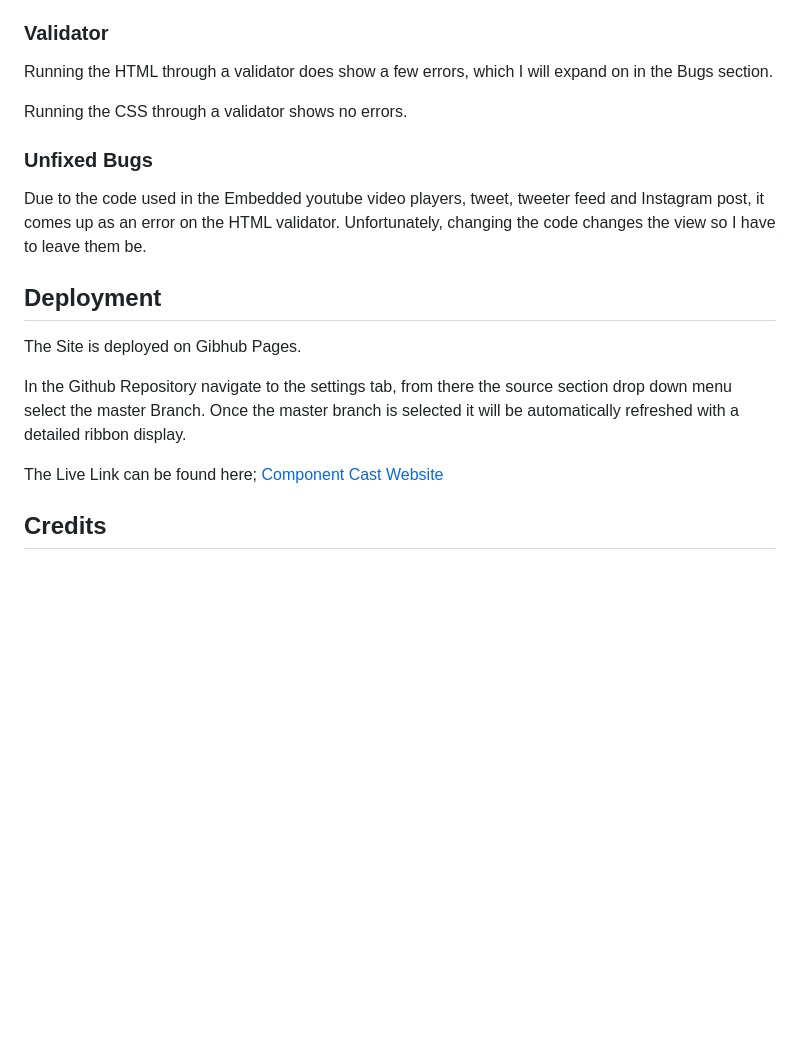
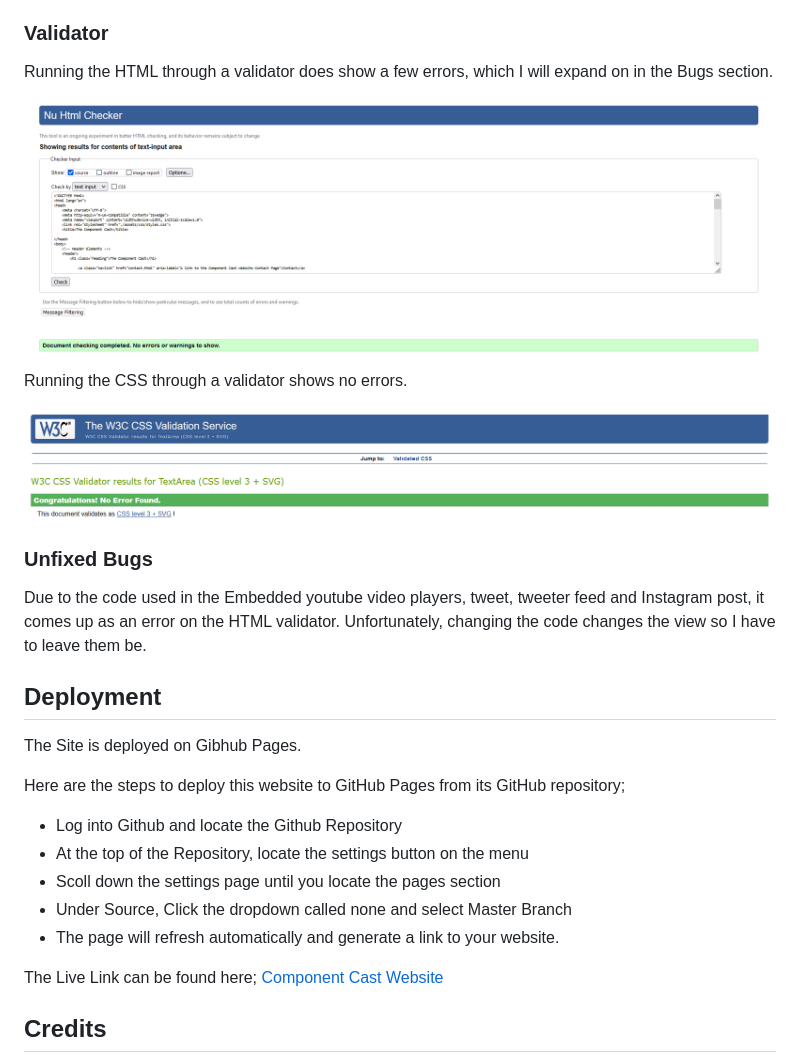
Before and after one commit to MikeyRedmon/ComponentCastWebsite, a Markdown page: readme.md, the part around the change. Rendered like a GitHub page; pictures changed too: assets/images/cssval.png (added), assets/images/htmlval.png (added); blank space fills up the shorter version.

Commit message:
docs; add images to show html and css validation, plus deploment steps

```diff
--- a/readme.md
+++ b/readme.md
@@ -97,8 +97,11 @@ The website is responsive and when the width of the viewing portal shrinks the i
 
 Running the HTML through a validator does show a few errors, which I will expand on in the Bugs section.
 
+![The HTML Validator for the Index Page](/assets/images/htmlval.png)
 
 Running the CSS through a validator shows no errors.
+
+![The CSS Validator the CSS Styling](/assets/images/cssval.png)
 
 ### Unfixed Bugs
 
@@ -108,7 +111,12 @@ Due to the code used in the Embedded youtube video players, tweet, tweeter feed
 
 The Site is deployed on Gibhub Pages.
 
-In the Github Repository navigate to the settings tab, from there the source section drop down menu select the master Branch. Once the master branch is selected it will be automatically refreshed with a detailed ribbon display.
+Here are the steps to deploy this website to GitHub Pages from its GitHub repository;
+- Log into Github and locate the Github Repository
+- At the top of the Repository, locate the settings button on the menu
+- Scoll down the settings page until you locate the pages section
+- Under Source, Click the dropdown called none and select Master Branch
+- The page will refresh automatically and generate a link to your website.
 
 The Live Link can be found here; [Component Cast Website](https://mikeyredmon.github.io/ComponentCastWebsite/)
 
```
